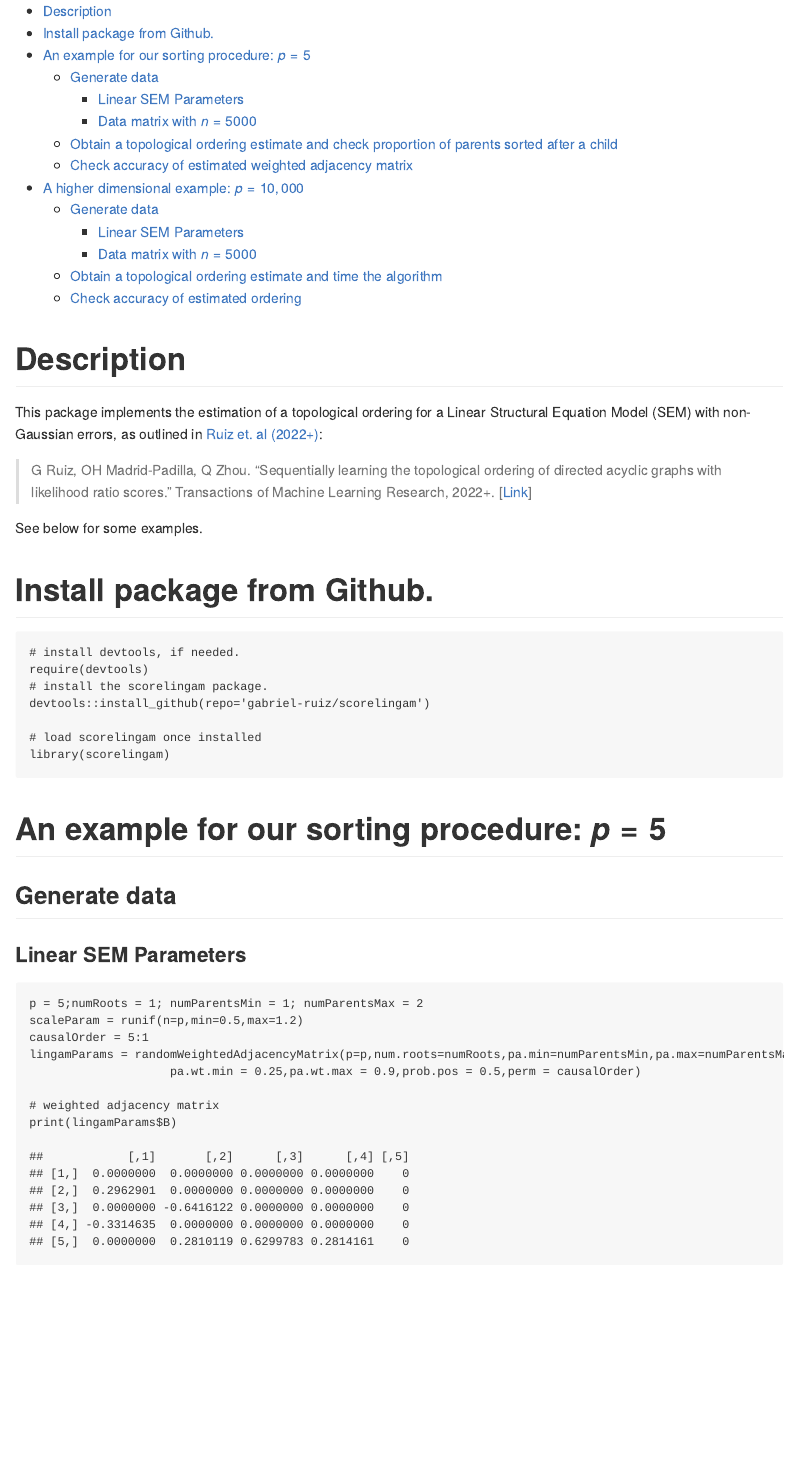
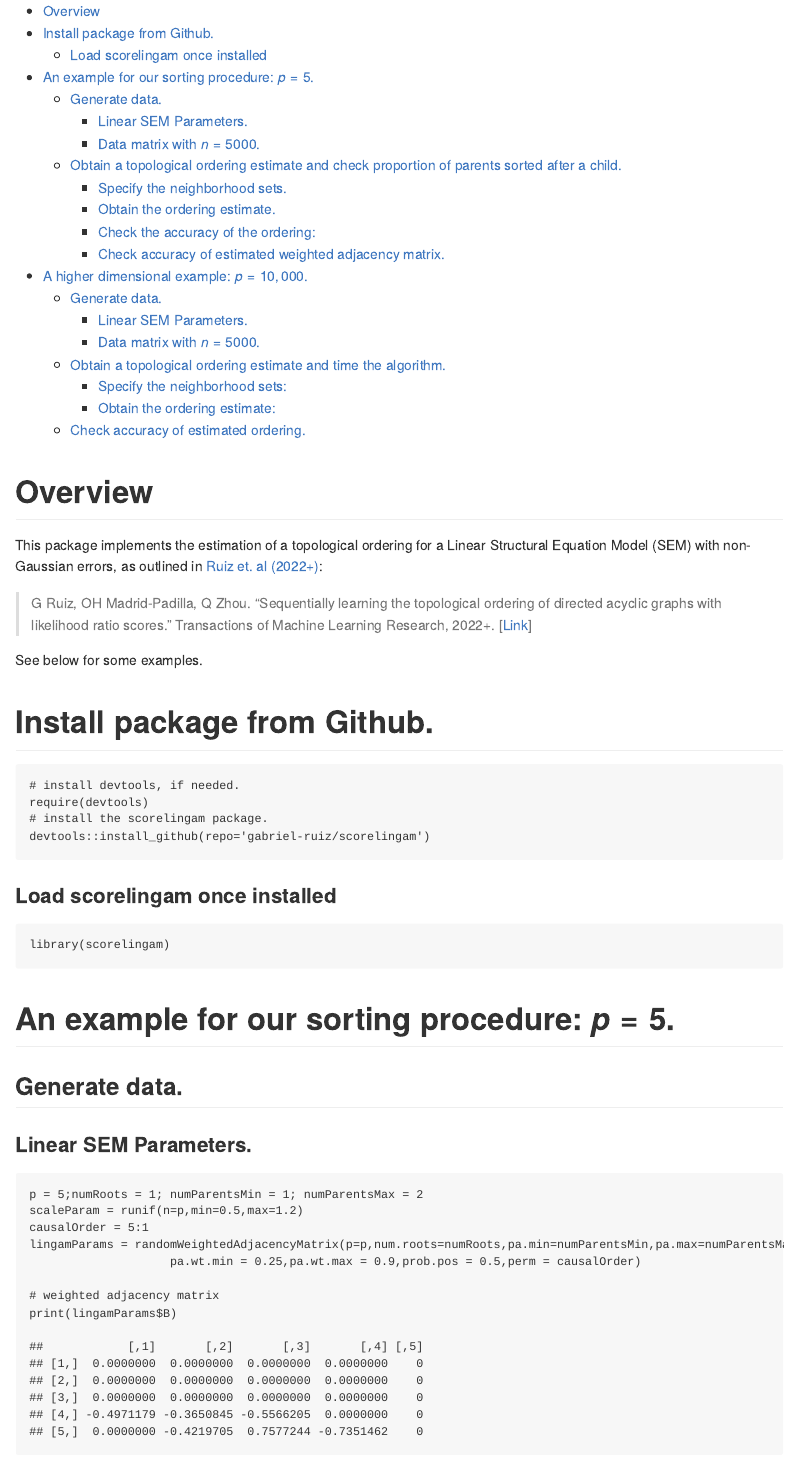
Before and after one commit to gabriel-ruiz/scorelingam, an R Markdown document (README.rmd): the page in a window 1100 px wide, from its top. The pictures show the output file README.md that the author committed with the source, drawn offline in the style of GitHub.

Commit message:
Updated readme.

````diff
--- a/README.rmd
+++ b/README.rmd
@@ -5,7 +5,7 @@ output:
     toc: true
 ---
 
-# Description
+# Overview
 
 This package implements the estimation of a topological ordering for a Linear Structural Equation Model (SEM) with non-Gaussian errors, as outlined in [Ruiz et. al (2022+)](https://openreview.net/forum?id=4pCjIGIjrt):
 
@@ -55,22 +55,28 @@ X = generateData(B=lingamParams$B,scale = scaleParam,perm = causalOrder,n = n,fa
 dim(X)
 ```
 
-## Obtain a topological ordering estimate and check proportion of parents sorted after a child
-When estimating a topological ordering for the linear SEM, the possible options for the family argument are 'laplace', 'logistic', and 't', in which case the additional argument df is needed (df=10 is the default)
+## Obtain a topological ordering estimate and check proportion of parents sorted after a child.
+When estimating a topological ordering for the linear SEM, the possible options for the family argument are 'laplace', 'logistic', and 't', in which case the additional argument df is needed (df=10 is the default).
+
+### Specify the neighborhood sets.
 ```{r order-step-small-graph}
 # neighborhoods specified to be all other nodes
 mbhat = lapply(1:ncol(X),function(j){(1:ncol(X))[-j]})
+```
+
+### Obtain the ordering estimate.
+```{r}
 estOrder = scorelingam(X=X,mb=mbhat,numUpdates=ncol(X),family='laplace')
 print(estOrder)
 ```
 
-Check the accuracy:
+### Check the accuracy of the ordering:
 ```{r}
 # check errors (ideally close to zero)
 checkSortingErrors(estOrder=estOrder,A=lingamParams$B)
 ```
 
-## Check accuracy of estimated weighted adjacency matrix
+### Check accuracy of estimated weighted adjacency matrix.
 
 ```{r}
 paHat = getParents(mb=mbhat,ordering=estOrder)
@@ -98,20 +105,25 @@ X = generateData(B=lingamParams$B,scale = scaleParam,perm = causalOrder,n = n,fa
 dim(X)
 ```
 
-## Obtain a topological ordering estimate and time the algorithm
-When estimating a topological ordering for the Linear SEM, the possible options for the family argument are 'laplace', 'logistic', and 't', in which case the additional argument df is needed (df=10 is the default)
+## Obtain a topological ordering estimate and time the algorithm.
+When estimating a topological ordering for the Linear SEM, the possible options for the family argument are 'laplace', 'logistic', and 't', in which case the additional argument df is needed (df=10 is the default).
+
+### Specify the neighborhood sets:
 ```{r,cache=F}
 # neighborhoods specified to be true markov blankets
 mbhat = moralize(lingamParams$B)
 #
+```
+
+### Obtain the ordering estimate:
+```{r}
 start = Sys.time()
 estOrder = scorelingam(X=X,mb=mbhat,numUpdates=10,family='laplace')
 end = Sys.time()
 difftime(end,start,units='mins')
-
 ```
 
-## Check accuracy of estimated ordering
+## Check accuracy of estimated ordering.
 
 ```{r,cache=F}
 # check sorting errors (ideally close to zero)
````
Also changed, not shown: README.md, README.rmd (23 more changed lines).
